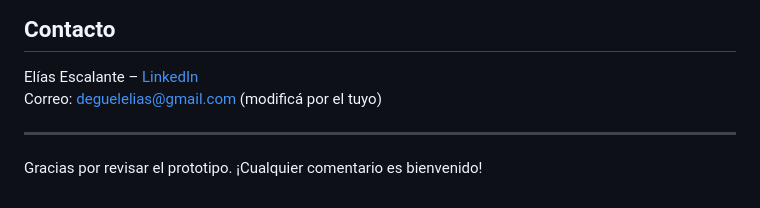
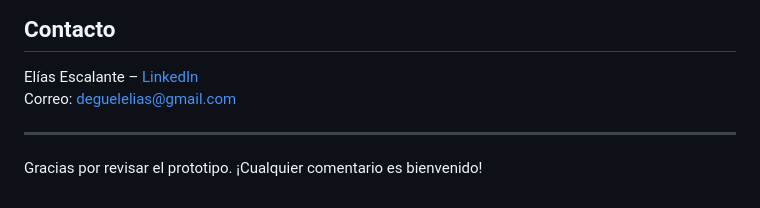
Before and after one commit to eliasescalante/prototipo_alternativa_teclab, a Markdown page: readme.md, the part around the change. Drawn GitHub-style.

Commit message:
arreglo readme

```diff
--- a/readme.md
+++ b/readme.md
@@ -77,7 +77,7 @@ pages: https://eliasescalante.github.io/prototipo_alternativa_teclab/
 ## Contacto
 
 Elías Escalante – [LinkedIn](https://www.linkedin.com/in/elias-escalante/)
-Correo: deguelelias@gmail.com (modificá por el tuyo)
+Correo: deguelelias@gmail.com
 
 ---
 
```
